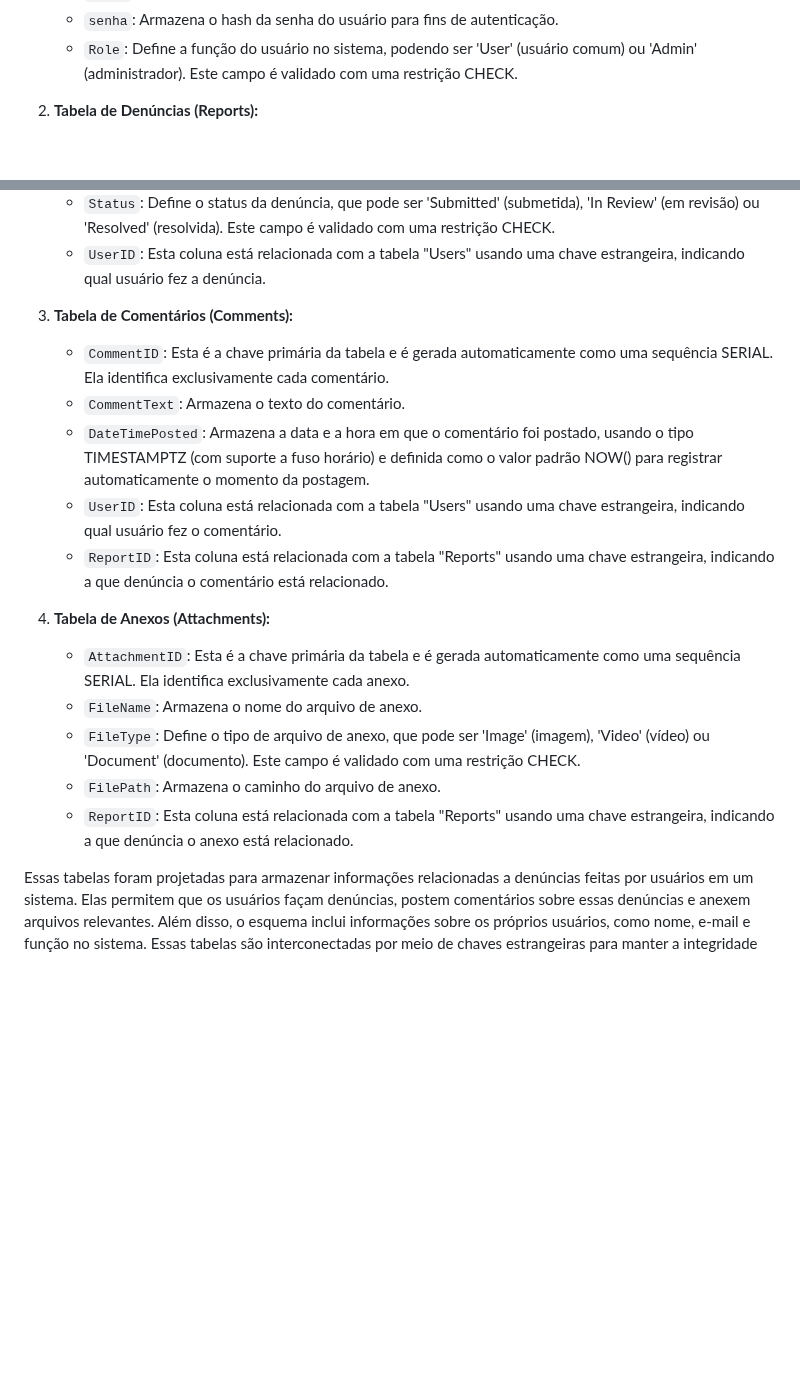
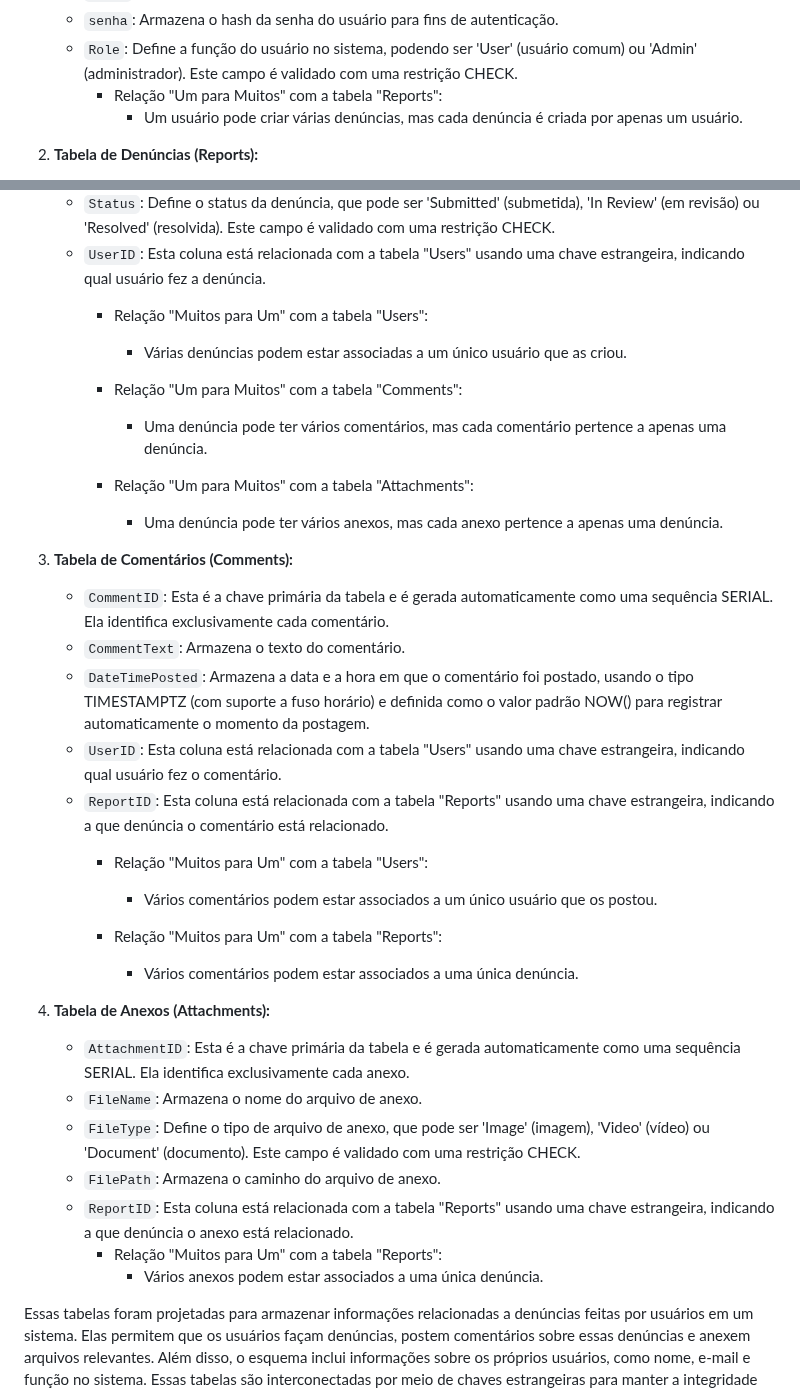
Before and after one commit to Eduardo377/fiscotech, a Markdown page: database/readme.md, 2 parts joined by grey strips. Rendered like a GitHub page; blank space fills up the shorter version.

Commit message:
:card_file_box: raw: database

```diff
--- a/database/readme.md
+++ b/database/readme.md
@@ -10,6 +10,8 @@ Claro, vou explicar cada uma das tabelas criadas no esquema:
    - `Email`: Armazena o endereço de e-mail do usuário, que deve ser único e não nulo.
    - `senha`: Armazena o hash da senha do usuário para fins de autenticação.
    - `Role`: Define a função do usuário no sistema, podendo ser 'User' (usuário comum) ou 'Admin' (administrador). Este campo é validado com uma restrição CHECK.
+        - Relação "Um para Muitos" com a tabela "Reports":
+            - Um usuário pode criar várias denúncias, mas cada denúncia é criada por apenas um usuário.
 
 2. **Tabela de Denúncias (Reports):**
    - `ReportID`: É a chave primária da tabela e é gerada automaticamente como uma sequência SERIAL. Ela identifica exclusivamente cada denúncia.
@@ -18,6 +20,15 @@ Claro, vou explicar cada uma das tabelas criadas no esquema:
    - `DateTimeSubmitted`: Armazena a data e a hora em que a denúncia foi submetida, usando o tipo TIMESTAMPTZ (com suporte a fuso horário) e definida como o valor padrão NOW() para registrar automaticamente o momento da submissão.
    - `Status`: Define o status da denúncia, que pode ser 'Submitted' (submetida), 'In Review' (em revisão) ou 'Resolved' (resolvida). Este campo é validado com uma restrição CHECK.
    - `UserID`: Esta coluna está relacionada com a tabela "Users" usando uma chave estrangeira, indicando qual usuário fez a denúncia.
+        - Relação "Muitos para Um" com a tabela "Users":
+            - Várias denúncias podem estar associadas a um único usuário que as criou.
+
+        - Relação "Um para Muitos" com a tabela "Comments":
+            - Uma denúncia pode ter vários comentários, mas cada comentário pertence a apenas uma denúncia.
+
+        - Relação "Um para Muitos" com a tabela "Attachments":
+            - Uma denúncia pode ter vários anexos, mas cada anexo pertence a apenas uma denúncia.
+
 
 3. **Tabela de Comentários (Comments):**
    - `CommentID`: Esta é a chave primária da tabela e é gerada automaticamente como uma sequência SERIAL. Ela identifica exclusivamente cada comentário.
@@ -25,6 +36,11 @@ Claro, vou explicar cada uma das tabelas criadas no esquema:
    - `DateTimePosted`: Armazena a data e a hora em que o comentário foi postado, usando o tipo TIMESTAMPTZ (com suporte a fuso horário) e definida como o valor padrão NOW() para registrar automaticamente o momento da postagem.
    - `UserID`: Esta coluna está relacionada com a tabela "Users" usando uma chave estrangeira, indicando qual usuário fez o comentário.
    - `ReportID`: Esta coluna está relacionada com a tabela "Reports" usando uma chave estrangeira, indicando a que denúncia o comentário está relacionado.
+        - Relação "Muitos para Um" com a tabela "Users":
+            - Vários comentários podem estar associados a um único usuário que os postou.
+
+        - Relação "Muitos para Um" com a tabela "Reports":
+            - Vários comentários podem estar associados a uma única denúncia.
 
 4. **Tabela de Anexos (Attachments):**
    - `AttachmentID`: Esta é a chave primária da tabela e é gerada automaticamente como uma sequência SERIAL. Ela identifica exclusivamente cada anexo.
@@ -32,6 +48,8 @@ Claro, vou explicar cada uma das tabelas criadas no esquema:
    - `FileType`: Define o tipo de arquivo de anexo, que pode ser 'Image' (imagem), 'Video' (vídeo) ou 'Document' (documento). Este campo é validado com uma restrição CHECK.
    - `FilePath`: Armazena o caminho do arquivo de anexo.
    - `ReportID`: Esta coluna está relacionada com a tabela "Reports" usando uma chave estrangeira, indicando a que denúncia o anexo está relacionado.
+        - Relação "Muitos para Um" com a tabela "Reports":
+            - Vários anexos podem estar associados a uma única denúncia.
 
 Essas tabelas foram projetadas para armazenar informações relacionadas a denúncias feitas por usuários em um sistema. Elas permitem que os usuários façam denúncias, postem comentários sobre essas denúncias e anexem arquivos relevantes. Além disso, o esquema inclui informações sobre os próprios usuários, como nome, e-mail e função no sistema. Essas tabelas são interconectadas por meio de chaves estrangeiras para manter a integridade referencial dos dados.
 
```
